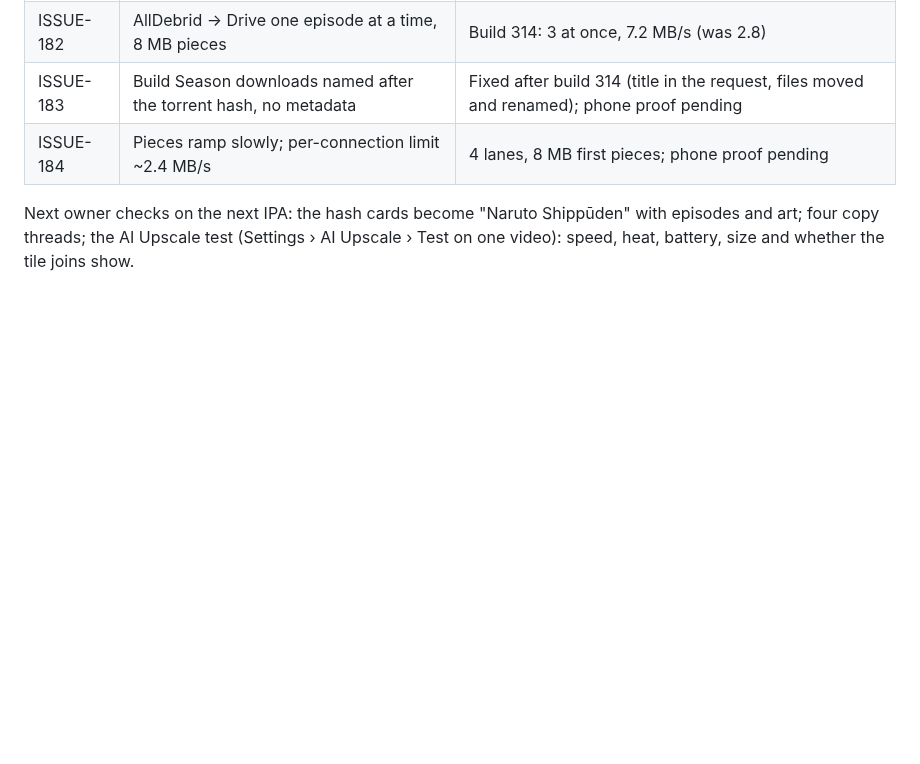
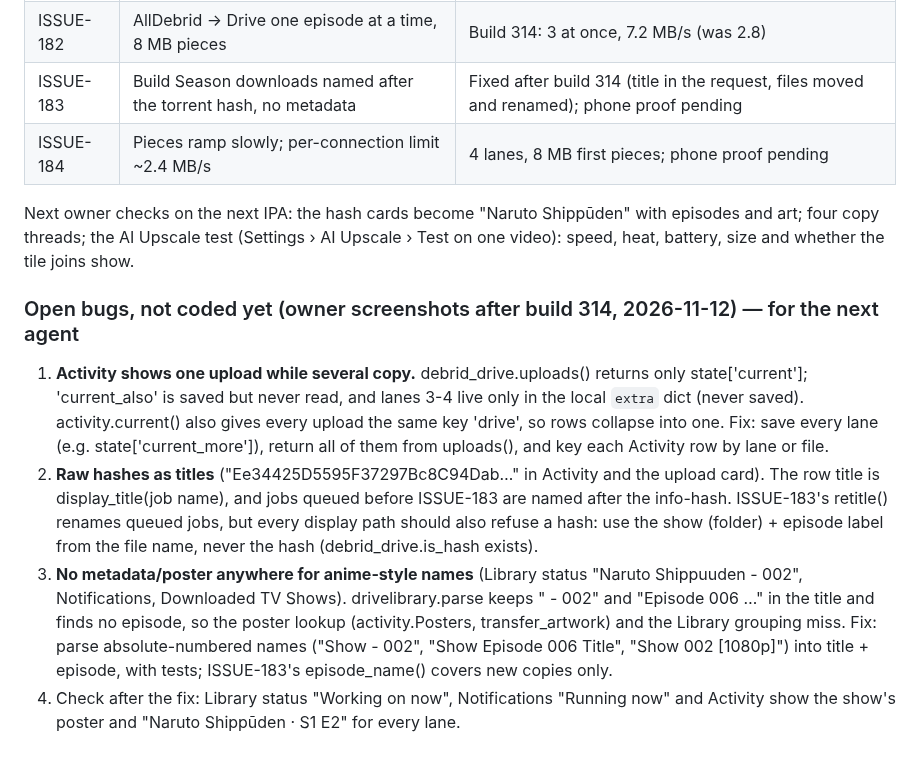
Before and after one commit to onlykappa/Kodi-Ios, a Markdown page: ROADMAP.md, the part around the change. GitHub-like rendering; blank space fills up the shorter version.

Commit message:
Roadmap: open bugs from build-314 screenshots (Activity lanes, hash titles, anime metadata) [skip ci]
Co-Authored-By: Claude Opus 5.5 <noreply@anthropic.com>
Claude-Session: https://claude.ai/code/session_018fd2YYLpBSJWiAokwPBzzz

```diff
--- a/ROADMAP.md
+++ b/ROADMAP.md
@@ -483,3 +483,21 @@ size, joins) and the copy speed (three copies at once, 32 MB pieces).
 Next owner checks on the next IPA: the hash cards become "Naruto Shippūden" with episodes and art; four copy threads;
 the AI Upscale test (Settings › AI Upscale › Test on one video): speed, heat, battery, size and whether the tile joins
 show.
+
+### Open bugs, not coded yet (owner screenshots after build 314, 2026-11-12) — for the next agent
+
+1. **Activity shows one upload while several copy.** debrid_drive.uploads() returns only state['current']; 'current_also'
+   is saved but never read, and lanes 3-4 live only in the local `extra` dict (never saved). activity.current() also
+   gives every upload the same key 'drive', so rows collapse into one. Fix: save every lane (e.g. state['current_more']),
+   return all of them from uploads(), and key each Activity row by lane or file.
+2. **Raw hashes as titles** ("Ee34425D5595F37297Bc8C94Dab…" in Activity and the upload card). The row title is
+   display_title(job name), and jobs queued before ISSUE-183 are named after the info-hash. ISSUE-183's retitle()
+   renames queued jobs, but every display path should also refuse a hash: use the show (folder) + episode label from
+   the file name, never the hash (debrid_drive.is_hash exists).
+3. **No metadata/poster anywhere for anime-style names** (Library status "Naruto Shippuuden - 002", Notifications,
+   Downloaded TV Shows). drivelibrary.parse keeps " - 002" and "Episode 006 …" in the title and finds no episode, so the
+   poster lookup (activity.Posters, transfer_artwork) and the Library grouping miss. Fix: parse absolute-numbered names
+   ("Show - 002", "Show Episode 006 Title", "Show 002 [1080p]") into title + episode, with tests; ISSUE-183's
+   episode_name() covers new copies only.
+4. Check after the fix: Library status "Working on now", Notifications "Running now" and Activity show the show's
+   poster and "Naruto Shippūden · S1 E2" for every lane.
```
